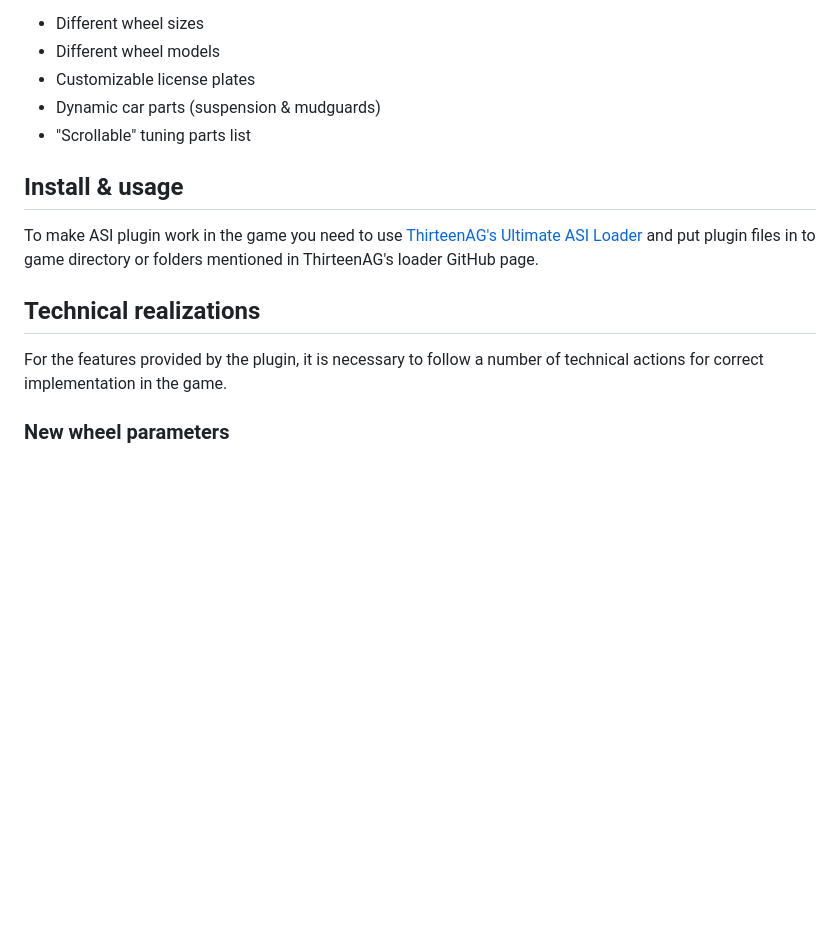
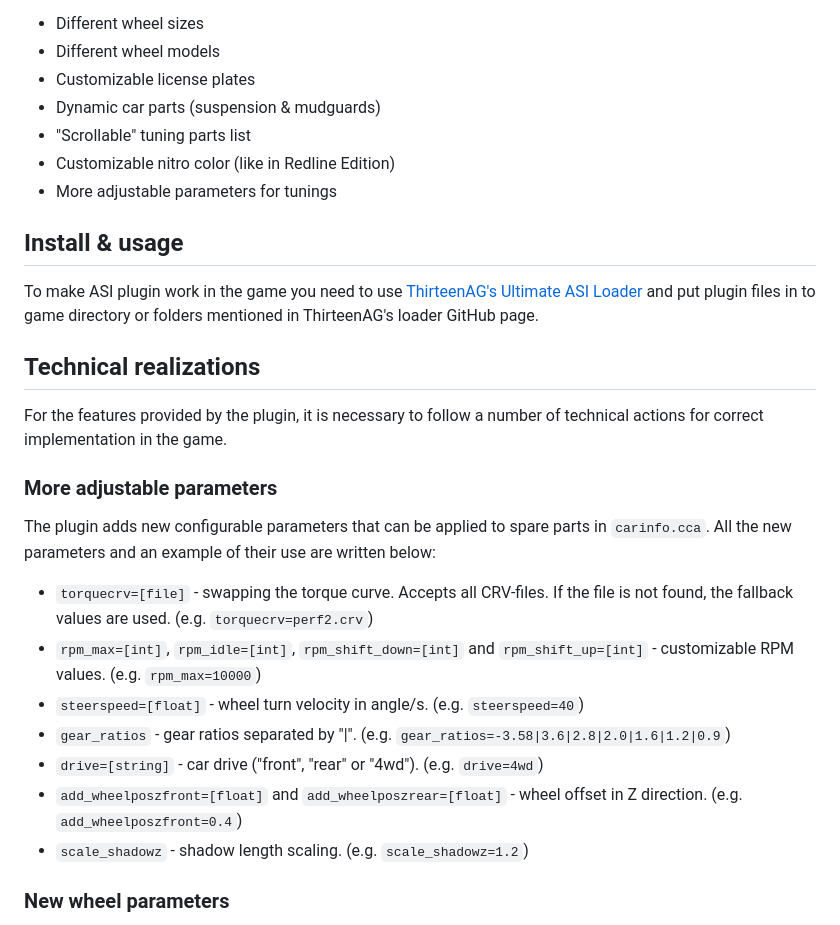
Before and after one commit to St1ngLeR/CDExtraCustomization, a Markdown page: README.md, the part around the change. Rendered like a GitHub page; blank space fills up the shorter version.

```diff
--- a/README.md
+++ b/README.md
@@ -10,6 +10,8 @@ Features
 - Customizable license plates
 - Dynamic car parts (suspension & mudguards)
 - "Scrollable" tuning parts list
+- Customizable nitro color (like in Redline Edition)
+- More adjustable parameters for tunings
 
 ## Install & usage
 To make ASI plugin work in the game you need to use [ThirteenAG's Ultimate ASI Loader](https://github.com/ThirteenAG/Ultimate-ASI-Loader) and put plugin files in to game directory or folders mentioned in ThirteenAG's loader GitHub page.
@@ -17,6 +19,17 @@ To make ASI plugin work in the game you need to use [ThirteenAG's Ultimate ASI L
 ## Technical realizations
 
 For the features provided by the plugin, it is necessary to follow a number of technical actions for correct implementation in the game.
+
+### More adjustable parameters
+
+The plugin adds new configurable parameters that can be applied to spare parts in `carinfo.cca`. All the new parameters and an example of their use are written below:
+- `torquecrv=[file]` - swapping the torque curve. Accepts all CRV-files. If the file is not found, the fallback values are used. (e.g. `torquecrv=perf2.crv`)
+- `rpm_max=[int]`, `rpm_idle=[int]`, `rpm_shift_down=[int]` and `rpm_shift_up=[int]` - customizable RPM values. (e.g. `rpm_max=10000`)
+-  `steerspeed=[float]` - wheel turn velocity in angle/s. (e.g. `steerspeed=40`)
+- `gear_ratios` - gear ratios separated by "|". (e.g. `gear_ratios=-3.58|3.6|2.8|2.0|1.6|1.2|0.9`)
+- `drive=[string]` - car drive ("front", "rear" or "4wd"). (e.g. `drive=4wd`)
+- `add_wheelposzfront=[float]` and `add_wheelposzrear=[float]` - wheel offset in Z direction. (e.g. `add_wheelposzfront=0.4`)
+- `scale_shadowz` - shadow length scaling. (e.g. `scale_shadowz=1.2`)
 
 ### New wheel parameters
 
```
